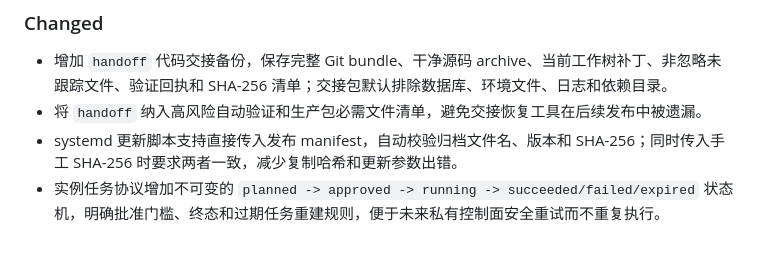
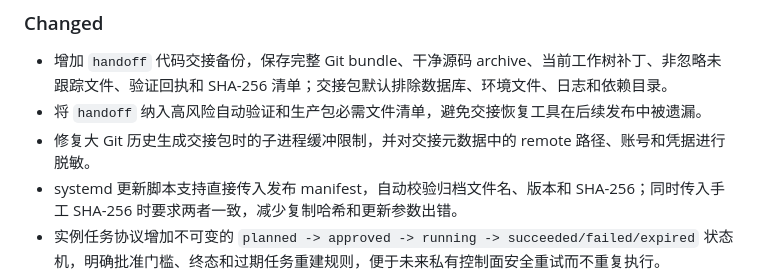
Before and after one commit to okoklabs/openlabstock, a Markdown page: CHANGELOG.md, the part around the change. GitHub-like rendering; blank space fills up the shorter version.

Commit message:
docs: record secure handoff backup fixes

```diff
--- a/CHANGELOG.md
+++ b/CHANGELOG.md
@@ -8,6 +8,7 @@
 
 - 增加 `handoff` 代码交接备份，保存完整 Git bundle、干净源码 archive、当前工作树补丁、非忽略未跟踪文件、验证回执和 SHA-256 清单；交接包默认排除数据库、环境文件、日志和依赖目录。
 - 将 `handoff` 纳入高风险自动验证和生产包必需文件清单，避免交接恢复工具在后续发布中被遗漏。
+- 修复大 Git 历史生成交接包时的子进程缓冲限制，并对交接元数据中的 remote 路径、账号和凭据进行脱敏。
 - systemd 更新脚本支持直接传入发布 manifest，自动校验归档文件名、版本和 SHA-256；同时传入手工 SHA-256 时要求两者一致，减少复制哈希和更新参数出错。
 - 实例任务协议增加不可变的 `planned -> approved -> running -> succeeded/failed/expired` 状态机，明确批准门槛、终态和过期任务重建规则，便于未来私有控制面安全重试而不重复执行。
 - 以公开主线 `2026.9.3-r2` 为基线，补充带校验清单的一致性 SQLite 备份、实例健康摘要和审批门控的更新 / 回滚任务协议；这些能力只提供运维摘要，不读取库存或成员明细。
```
